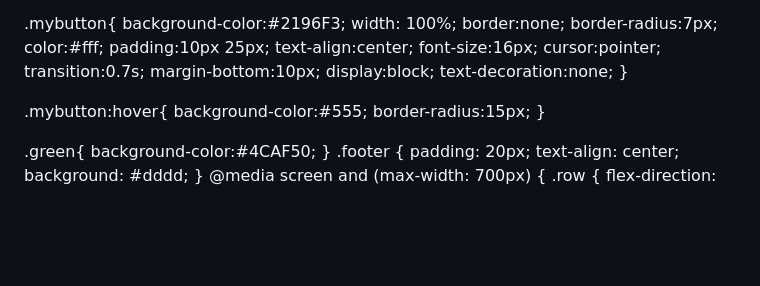
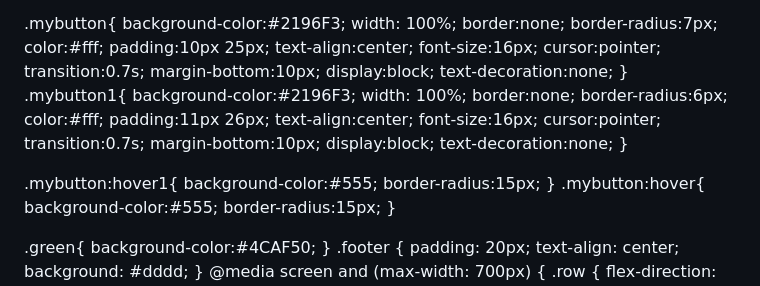
Before and after one commit to Amirma87ma/-, a Markdown page: README.md, the part around one of its changes. Rendered like a GitHub page; blank space fills up the shorter version.

```diff
--- a/README.md
+++ b/README.md
@@ -92,7 +92,26 @@ padding: 20px;
  display:block;
  text-decoration:none;
 }
+.mybutton1{
+ background-color:#2196F3;
+ width: 100%;
+ border:none;
+ border-radius:6px;
+ color:#fff;
+ padding:11px 26px;
+ text-align:center;
+ font-size:16px;
+ cursor:pointer;
+ transition:0.7s;
+ margin-bottom:10px;
+ display:block;
+ text-decoration:none;
+}
 
+.mybutton:hover1{
+ background-color:#555;
+ border-radius:15px;
+}
 .mybutton:hover{
  background-color:#555;
  border-radius:15px;
```
Also changed, not shown: other parts of README.md (+4 -0 lines).
